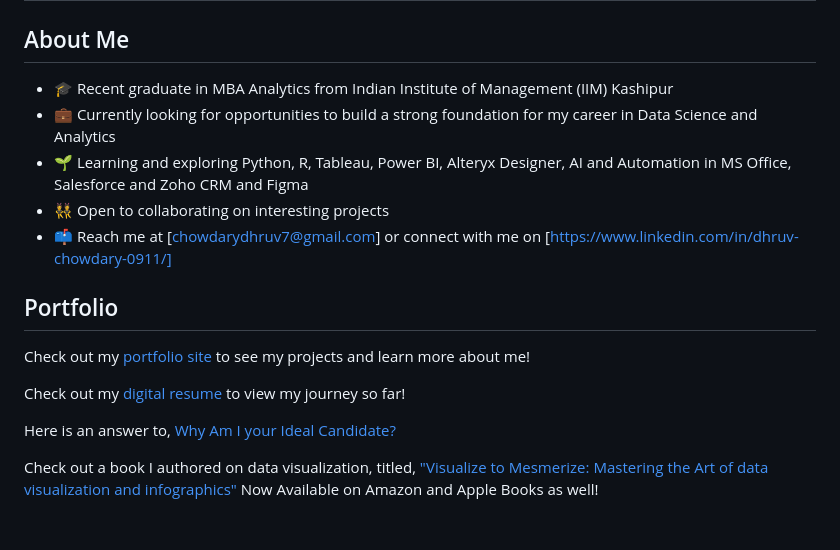
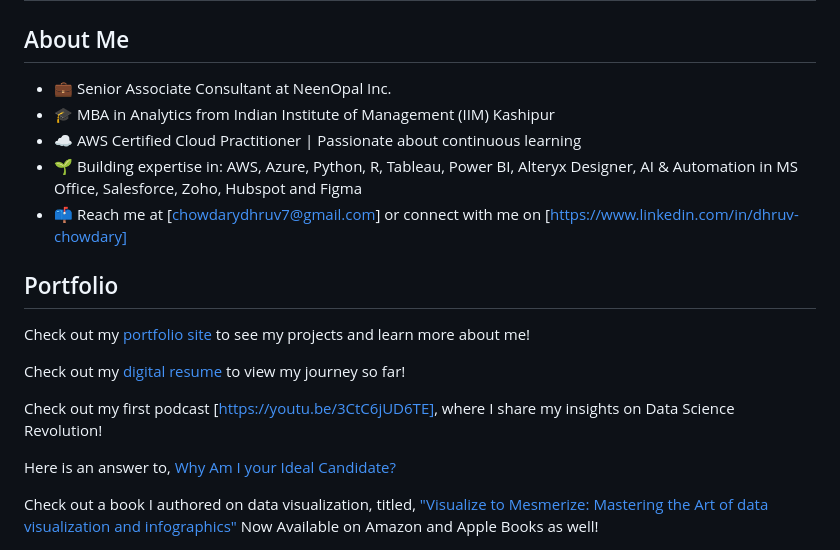
Before and after one commit to dchow0911/dchow0911.github.io, a Markdown page: README.md, the part around the change. Rendered like a GitHub page; blank space fills up the shorter version.

```diff
--- a/README.md
+++ b/README.md
@@ -1,16 +1,18 @@
 # Hi there 👋, I'm Dhruv Chowdary
 
 ## About Me
-- 🎓 Recent graduate in MBA Analytics from Indian Institute of Management (IIM) Kashipur
-- 💼 Currently looking for opportunities to build a strong foundation for my career in Data Science and Analytics
-- 🌱 Learning and exploring Python, R, Tableau, Power BI, Alteryx Designer, AI and Automation in MS Office, Salesforce and Zoho CRM and Figma
-- 👯 Open to collaborating on interesting projects
-- 📫 Reach me at [chowdarydhruv7@gmail.com] or connect with me on [https://www.linkedin.com/in/dhruv-chowdary-0911/]
+- 💼 Senior Associate Consultant at NeenOpal Inc.
+- 🎓 MBA in Analytics from Indian Institute of Management (IIM) Kashipur
+- ☁️ AWS Certified Cloud Practitioner | Passionate about continuous learning
+- 🌱 Building expertise in: AWS, Azure, Python, R, Tableau, Power BI, Alteryx Designer, AI & Automation in MS Office, Salesforce, Zoho, Hubspot and Figma
+- 📫 Reach me at [chowdarydhruv7@gmail.com] or connect with me on [https://www.linkedin.com/in/dhruv-chowdary]
 
 ## Portfolio
 Check out my [portfolio site](https://dchow0911.github.io) to see my projects and learn more about me!
 
 Check out my [digital resume](https://chowdarydhruv7.wixsite.com/myresume) to view my journey so far!
+
+Check out my first podcast [https://youtu.be/3CtC6jUD6TE], where I share my insights on Data Science Revolution!
 
 Here is an answer to, [Why Am I your Ideal Candidate?](https://public.tableau.com/views/WhyAmIyourIdealCandidate/WhyMe?:language=en-US&:sid=&:redirect=auth&:display_count=n&:origin=viz_share_link)
 
```
